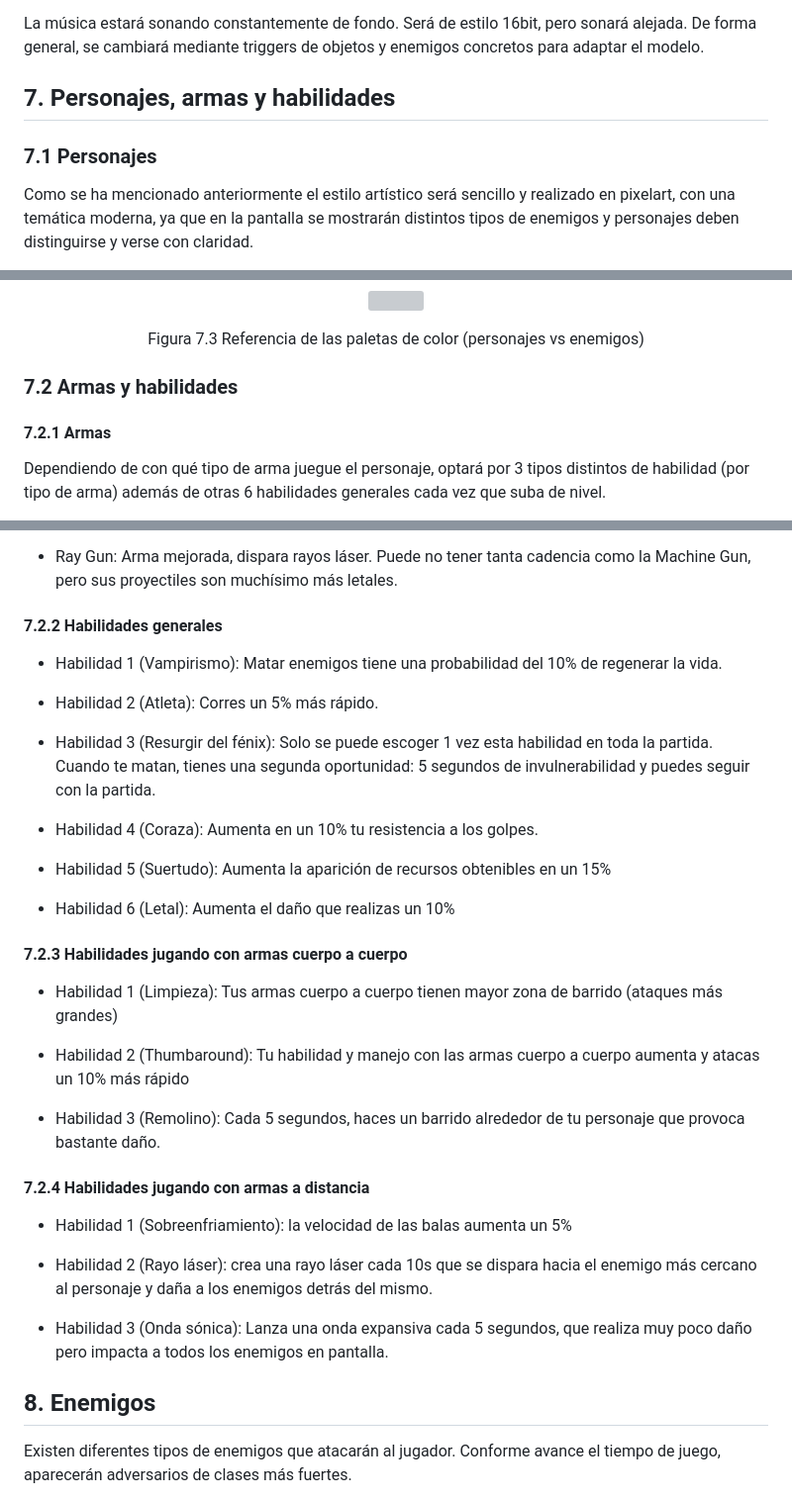
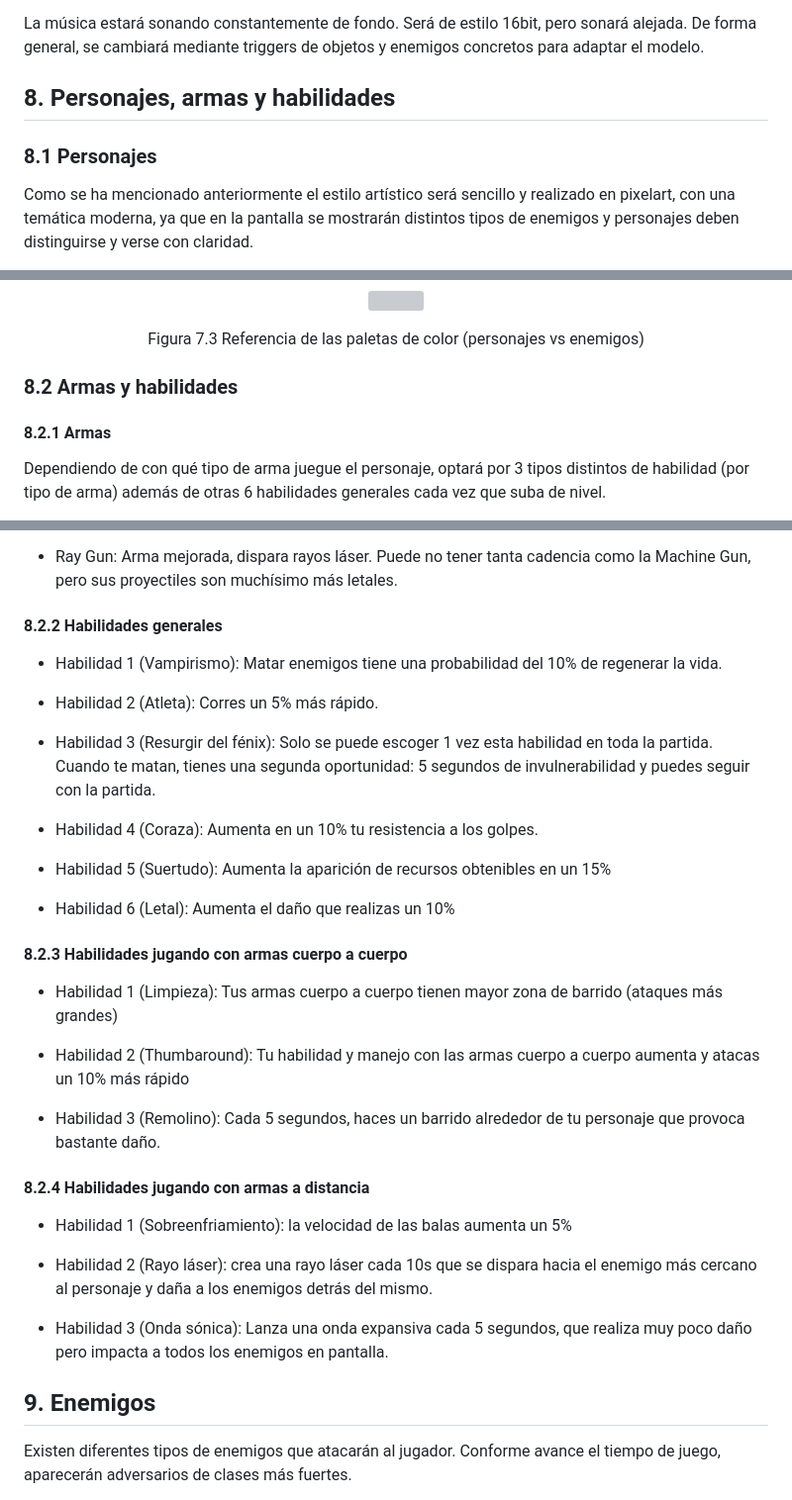
Before and after one commit to PoceroJunior/51-Assault, a Markdown page: README.md, 3 parts joined by grey strips. Shown: that part at 99% size. Rendered like a GitHub page; grey boxes are pictures that could not be loaded.

```diff
--- a/README.md
+++ b/README.md
@@ -252,8 +252,8 @@ Los efectos de audio estarán creados a mano. Se usarán elementos comunes para
 La música estará sonando constantemente de fondo. Será de estilo 16bit, pero sonará alejada. De forma general, se cambiará mediante triggers de objetos y enemigos concretos para adaptar el modelo.
 
 
-## 7. Personajes, armas y habilidades
-### 7.1 Personajes
+## 8. Personajes, armas y habilidades
+### 8.1 Personajes
 Como se ha mencionado anteriormente el estilo artístico será sencillo y realizado en pixelart, con una temática moderna, ya que en la pantalla se mostrarán distintos tipos de enemigos y personajes deben distinguirse y verse con claridad.
 
 La paleta de colores de los 2 personajes jugables serán complementarios, como ejemplo de otros juegos (por ejemplo, jugador 1 tonos azulados, jugador 2 tonos rojizos). Ayudará a distinguirlos de los enemigos, que usarían paletas verdes / grisáceas.
@@ -272,8 +272,8 @@ La paleta de colores de los 2 personajes jugables serán complementarios, como e
 </p>
 <p align=center>Figura 7.3 Referencia de las paletas de color (personajes vs enemigos)</p>
 
-### 7.2 Armas y habilidades
-#### 7.2.1 Armas
+### 8.2 Armas y habilidades
+#### 8.2.1 Armas
 Dependiendo de con qué tipo de arma juegue el personaje, optará por 3 tipos distintos de habilidad (por tipo de arma) además de otras 6 habilidades generales cada vez que suba de nivel.
 
 Entre estas habilidades, se podrán seleccionar 1 entre 3 por cada nivel que se suba. Las habilidades ya escogidas no volverán a aparecer en próximas elecciones.
@@ -290,7 +290,7 @@ A nivel 5 nuestra arma predeterminada evolucionará a su versión mejorada.
 
 - Ray Gun:  Arma mejorada, dispara rayos láser. Puede no tener tanta cadencia como la Machine Gun, pero sus proyectiles son muchísimo más letales.
 
-#### 7.2.2 Habilidades generales
+#### 8.2.2 Habilidades generales
 - Habilidad 1 (Vampirismo): Matar enemigos tiene una probabilidad del 10% de regenerar la vida.
 
 - Habilidad 2 (Atleta): Corres un 5% más rápido.
@@ -303,21 +303,21 @@ A nivel 5 nuestra arma predeterminada evolucionará a su versión mejorada.
 
 - Habilidad 6 (Letal): Aumenta el daño que realizas un 10%
 
-#### 7.2.3 Habilidades jugando con armas cuerpo a cuerpo
+#### 8.2.3 Habilidades jugando con armas cuerpo a cuerpo
 - Habilidad 1 (Limpieza): Tus armas cuerpo a cuerpo tienen mayor zona de barrido (ataques más grandes)
 
 - Habilidad 2 (Thumbaround): Tu habilidad y manejo con las armas cuerpo a cuerpo aumenta y atacas un 10% más rápido
 
 - Habilidad 3 (Remolino): Cada 5 segundos, haces un barrido alrededor de tu personaje que provoca bastante daño.
 
-#### 7.2.4 Habilidades jugando con armas a distancia
+#### 8.2.4 Habilidades jugando con armas a distancia
 - Habilidad 1 (Sobreenfriamiento):  la velocidad de las balas aumenta un 5%
 
 - Habilidad 2 (Rayo láser): crea una rayo láser cada 10s que se dispara hacia el enemigo más cercano al personaje y daña a los enemigos detrás del mismo.
 
 - Habilidad 3 (Onda sónica): Lanza una onda expansiva cada 5 segundos, que realiza muy poco daño pero impacta a todos los enemigos en pantalla.
 
-## 8. Enemigos
+## 9. Enemigos
 Existen diferentes tipos de enemigos que atacarán al jugador. Conforme avance el tiempo de juego, aparecerán adversarios de clases más fuertes.
 
 El ataque y vida de los enemigos están ligados a su tipo, así como su forma de enfrentarse al jugador y de moverse. Además, cada tipo de enemigo tiene un sprite asociado, es decir, una apariencia que lo distingue de otras clases. Tipos:
```
Also changed, not shown: other parts of README.md (+2 -2 lines).
